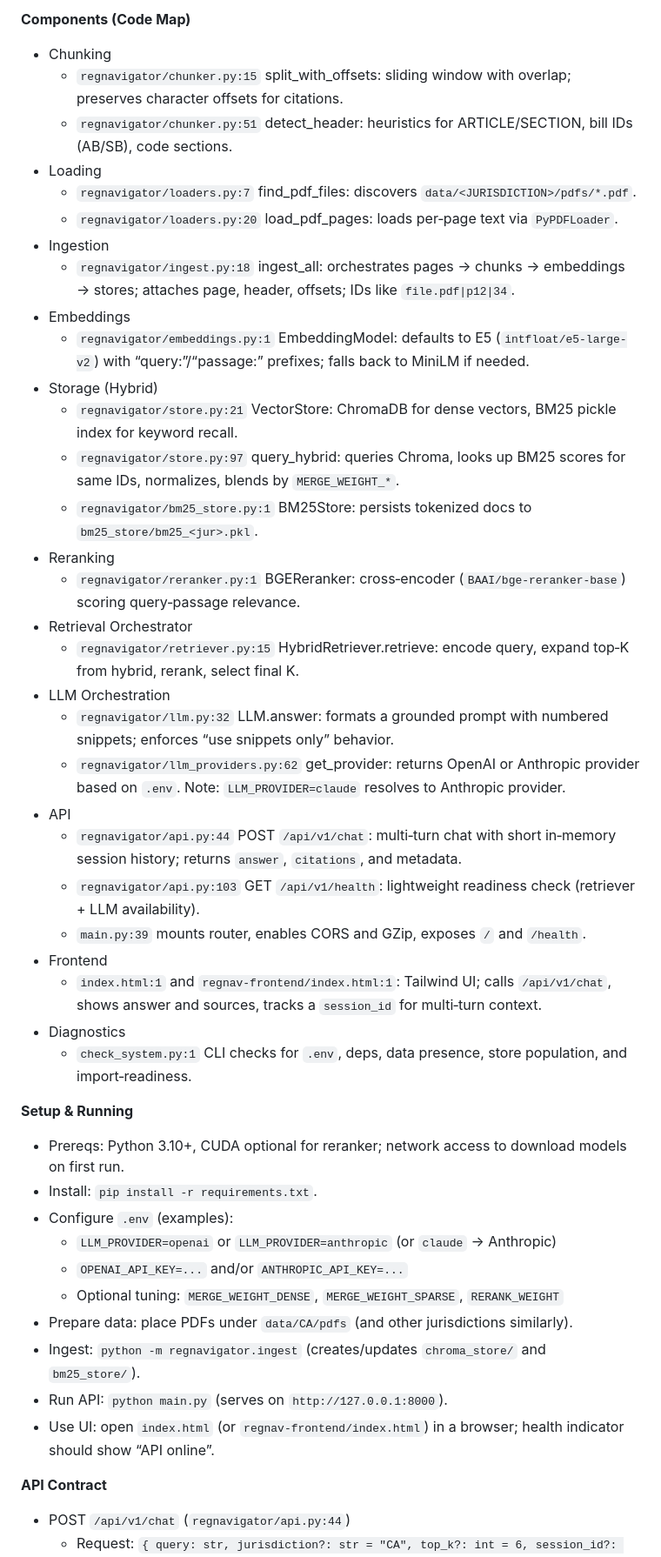
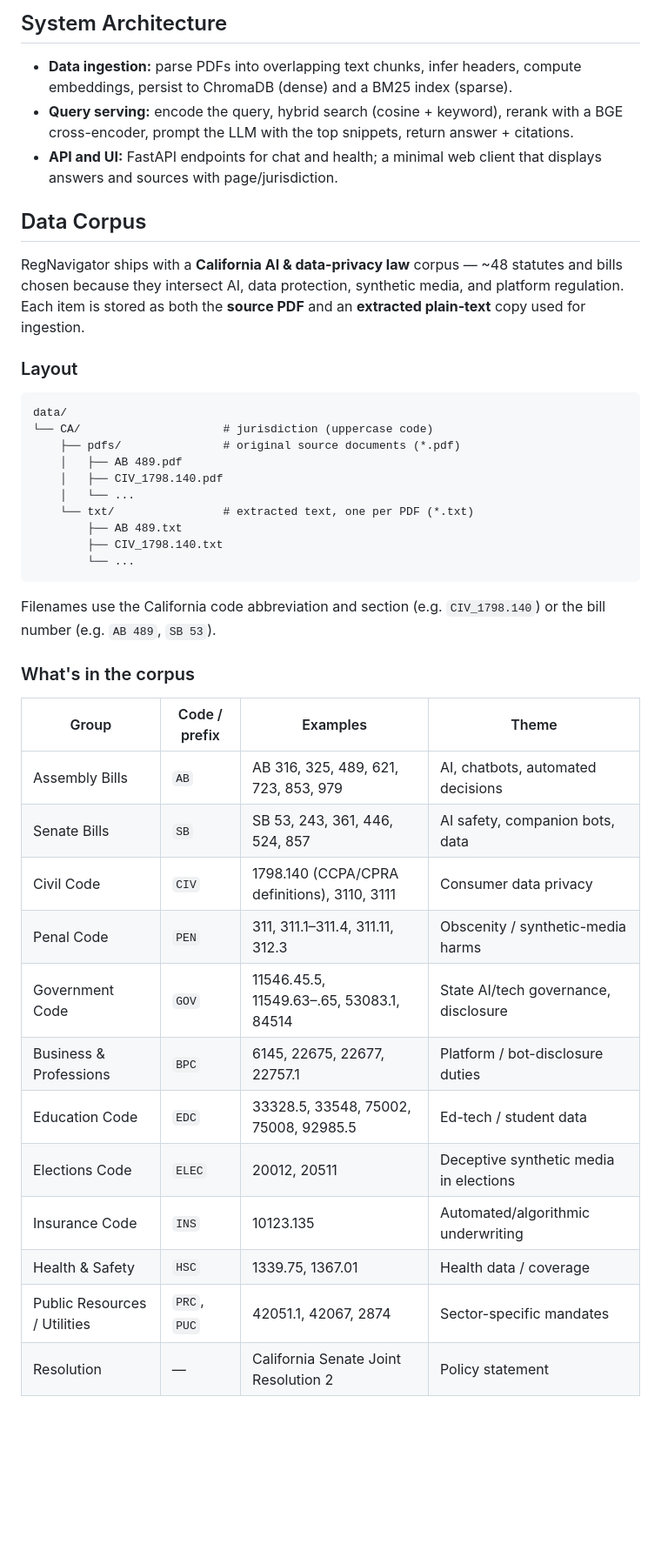
Before and after one commit to Shauryagulati/regnavigator, a Markdown page: docs/README.md, the part around one of its changes. Shown at 87% size. Drawn GitHub-style; blank space fills up the shorter version.

Commit message:
Docs: add data corpus section, fix stale line-refs (use file→symbol), correct config defaults

````diff
--- a/docs/README.md
+++ b/docs/README.md
@@ -18,46 +11,45 @@ RegNavigator – Project Documentation
 
-**Components (Code Map)**
-- Chunking
-  - `regnavigator/chunker.py:15` split_with_offsets: sliding window with overlap; preserves character offsets for citations.
-  - `regnavigator/chunker.py:51` detect_header: heuristics for ARTICLE/SECTION, bill IDs (AB/SB), code sections.
-- Loading
-  - `regnavigator/loaders.py:7` find_pdf_files: discovers `data/<JURISDICTION>/pdfs/*.pdf`.
-  - `regnavigator/loaders.py:20` load_pdf_pages: loads per‑page text via `PyPDFLoader`.
-- Ingestion
-  - `regnavigator/ingest.py:18` ingest_all: orchestrates pages → chunks → embeddings → stores; attaches page, header, offsets; IDs like `file.pdf|p12|34`.
-- Embeddings
-  - `regnavigator/embeddings.py:1` EmbeddingModel: defaults to E5 (`intfloat/e5-large-v2`) with “query:”/“passage:” prefixes; falls back to MiniLM if needed.
-- Storage (Hybrid)
-  - `regnavigator/store.py:21` VectorStore: ChromaDB for dense vectors, BM25 pickle index for keyword recall.
-  - `regnavigator/store.py:97` query_hybrid: queries Chroma, looks up BM25 scores for same IDs, normalizes, blends by `MERGE_WEIGHT_*`.
-  - `regnavigator/bm25_store.py:1` BM25Store: persists tokenized docs to `bm25_store/bm25_<jur>.pkl`.
-- Reranking
-  - `regnavigator/reranker.py:1` BGEReranker: cross‑encoder (`BAAI/bge-reranker-base`) scoring query‑passage relevance.
-- Retrieval Orchestrator
-  - `regnavigator/retriever.py:15` HybridRetriever.retrieve: encode query, expand top‑K from hybrid, rerank, select final K.
-- LLM Orchestration
-  - `regnavigator/llm.py:32` LLM.answer: formats a grounded prompt with numbered snippets; enforces “use snippets only” behavior.
-  - `regnavigator/llm_providers.py:62` get_provider: returns OpenAI or Anthropic provider based on `.env`. Note: `LLM_PROVIDER=claude` resolves to Anthropic provider.
-- API
-  - `regnavigator/api.py:44` POST `/api/v1/chat`: multi‑turn chat with short in‑memory session history; returns `answer`, `citations`, and metadata.
-  - `regnavigator/api.py:103` GET `/api/v1/health`: lightweight readiness check (retriever + LLM availability).
-  - `main.py:39` mounts router, enables CORS and GZip, exposes `/` and `/health`.
-- Frontend
-  - `index.html:1` and `regnav-frontend/index.html:1`: Tailwind UI; calls `/api/v1/chat`, shows answer and sources, tracks a `session_id` for multi‑turn context.
-- Diagnostics
-  - `check_system.py:1` CLI checks for `.env`, deps, data presence, store population, and import‑readiness.
+## System Architecture
 
-**Setup & Running**
-- Prereqs: Python 3.10+, CUDA optional for reranker; network access to download models on first run.
-- Install: `pip install -r requirements.txt`.
-- Configure `.env` (examples):
-  - `LLM_PROVIDER=openai` or `LLM_PROVIDER=anthropic` (or `claude` → Anthropic)
-  - `OPENAI_API_KEY=...` and/or `ANTHROPIC_API_KEY=...`
-  - Optional tuning: `MERGE_WEIGHT_DENSE`, `MERGE_WEIGHT_SPARSE`, `RERANK_WEIGHT`
-- Prepare data: place PDFs under `data/CA/pdfs` (and other jurisdictions similarly).
-- Ingest: `python -m regnavigator.ingest` (creates/updates `chroma_store/` and `bm25_store/`).
-- Run API: `python main.py` (serves on `http://127.0.0.1:8000`).
-- Use UI: open `index.html` (or `regnav-frontend/index.html`) in a browser; health indicator should show “API online”.
+- **Data ingestion:** parse PDFs into overlapping text chunks, infer headers, compute embeddings, persist to ChromaDB (dense) and a BM25 index (sparse).
+- **Query serving:** encode the query, hybrid search (cosine + keyword), rerank with a BGE cross-encoder, prompt the LLM with the top snippets, return answer + citations.
+- **API and UI:** FastAPI endpoints for chat and health; a minimal web client that displays answers and sources with page/jurisdiction.
 
-**API Contract**
-- POST `/api/v1/chat` (`regnavigator/api.py:44`)
+## Data Corpus
+
+RegNavigator ships with a **California AI & data-privacy law** corpus — ~48 statutes and bills chosen because they intersect AI, data protection, synthetic media, and platform regulation. Each item is stored as both the **source PDF** and an **extracted plain-text** copy used for ingestion.
+
+### Layout
+
+```
+data/
+└── CA/                     # jurisdiction (uppercase code)
+    ├── pdfs/               # original source documents (*.pdf)
+    │   ├── AB 489.pdf
+    │   ├── CIV_1798.140.pdf
+    │   └── ...
+    └── txt/                # extracted text, one per PDF (*.txt)
+        ├── AB 489.txt
+        ├── CIV_1798.140.txt
+        └── ...
+```
+
+Filenames use the California code abbreviation and section (e.g. `CIV_1798.140`) or the bill number (e.g. `AB 489`, `SB 53`).
+
+### What's in the corpus
+
+| Group | Code / prefix | Examples | Theme |
+|---|---|---|---|
+| Assembly Bills | `AB` | AB 316, 325, 489, 621, 723, 853, 979 | AI, chatbots, automated decisions |
+| Senate Bills | `SB` | SB 53, 243, 361, 446, 524, 857 | AI safety, companion bots, data |
+| Civil Code | `CIV` | 1798.140 (CCPA/CPRA definitions), 3110, 3111 | Consumer data privacy |
+| Penal Code | `PEN` | 311, 311.1–311.4, 311.11, 312.3 | Obscenity / synthetic-media harms |
+| Government Code | `GOV` | 11546.45.5, 11549.63–.65, 53083.1, 84514 | State AI/tech governance, disclosure |
+| Business & Professions | `BPC` | 6145, 22675, 22677, 22757.1 | Platform / bot-disclosure duties |
+| Education Code | `EDC` | 33328.5, 33548, 75002, 75008, 92985.5 | Ed-tech / student data |
+| Elections Code | `ELEC` | 20012, 20511 | Deceptive synthetic media in elections |
+| Insurance Code | `INS` | 10123.135 | Automated/algorithmic underwriting |
+| Health & Safety | `HSC` | 1339.75, 1367.01 | Health data / coverage |
+| Public Resources / Utilities | `PRC`, `PUC` | 42051.1, 42067, 2874 | Sector-specific mandates |
+| Resolution | — | California Senate Joint Resolution 2 | Policy statement |
+
````
Also changed, not shown: other parts of docs/README.md (+116 -87 lines).
